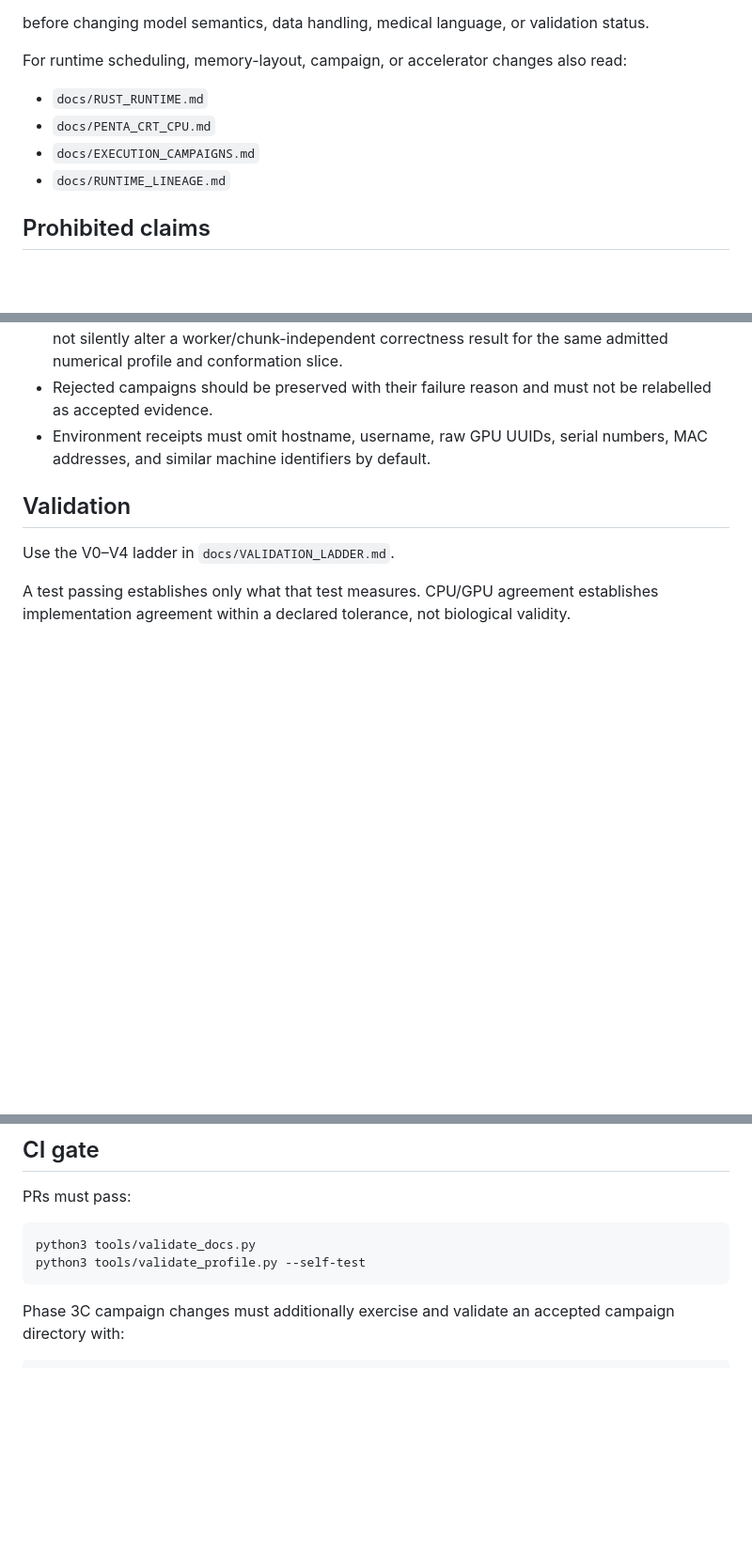
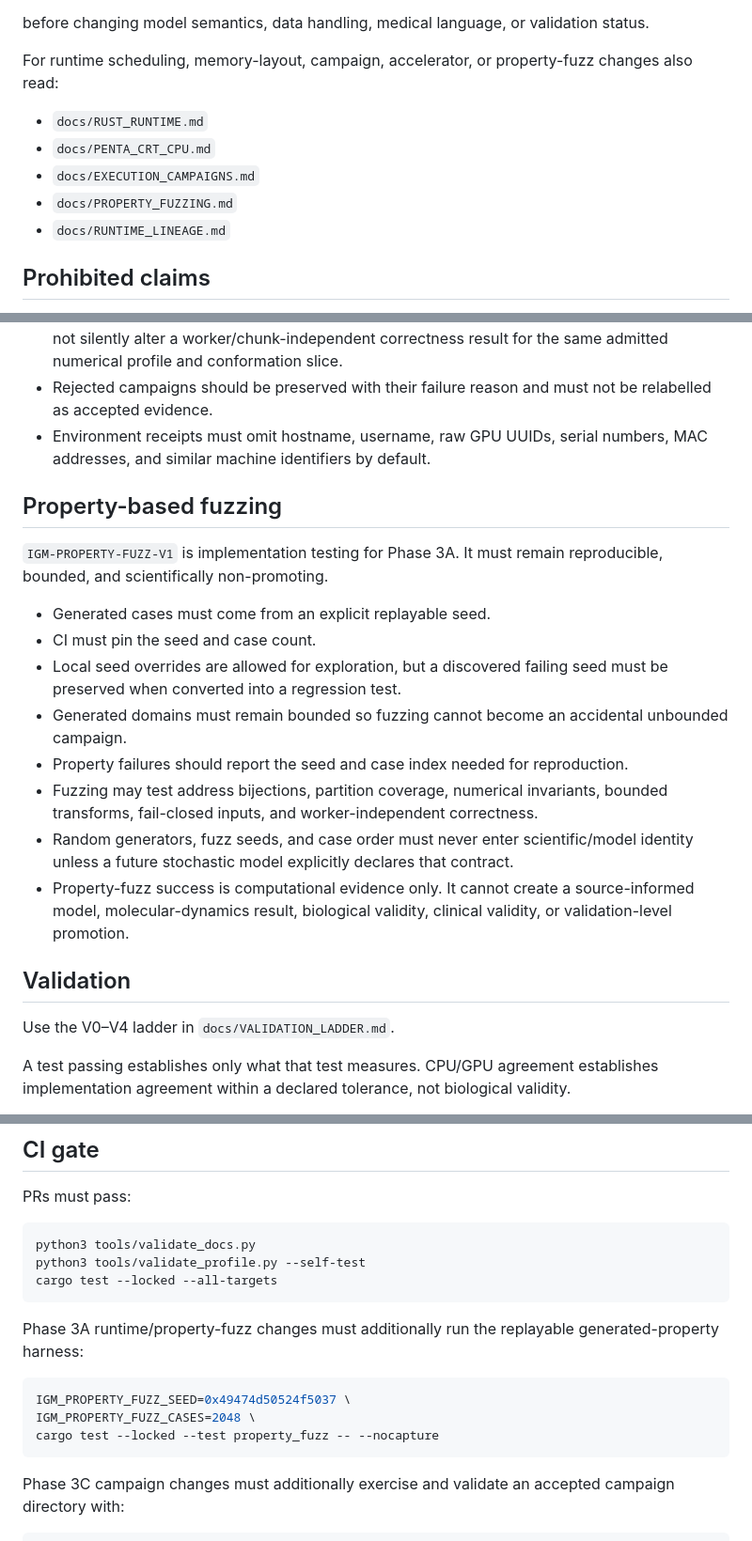
Before and after one commit to QSOLKCB/igm, a Markdown page: AGENTS.md, 3 parts joined by grey strips. Shown at 94% size. GitHub-like rendering; blank space fills up the shorter version.

Commit message:
Add property fuzzing agent rules

````diff
--- a/AGENTS.md
+++ b/AGENTS.md
@@ -58,11 +58,12 @@ Read:
 
 before changing model semantics, data handling, medical language, or validation status.
 
-For runtime scheduling, memory-layout, campaign, or accelerator changes also read:
+For runtime scheduling, memory-layout, campaign, accelerator, or property-fuzz changes also read:
 
 - `docs/RUST_RUNTIME.md`
 - `docs/PENTA_CRT_CPU.md`
 - `docs/EXECUTION_CAMPAIGNS.md`
+- `docs/PROPERTY_FUZZING.md`
 - `docs/RUNTIME_LINEAGE.md`
 
 ## Prohibited claims
@@ -111,6 +112,19 @@ Future runtimes, Pages tools, and accelerator paths must reject a profile that f
 - Worker count, chunk count, and memory budget may affect the manifest/benchmark but must not silently alter a worker/chunk-independent correctness result for the same admitted numerical profile and conformation slice.
 - Rejected campaigns should be preserved with their failure reason and must not be relabelled as accepted evidence.
 - Environment receipts must omit hostname, username, raw GPU UUIDs, serial numbers, MAC addresses, and similar machine identifiers by default.
+
+## Property-based fuzzing
+
+`IGM-PROPERTY-FUZZ-V1` is implementation testing for Phase 3A. It must remain reproducible, bounded, and scientifically non-promoting.
+
+- Generated cases must come from an explicit replayable seed.
+- CI must pin the seed and case count.
+- Local seed overrides are allowed for exploration, but a discovered failing seed must be preserved when converted into a regression test.
+- Generated domains must remain bounded so fuzzing cannot become an accidental unbounded campaign.
+- Property failures should report the seed and case index needed for reproduction.
+- Fuzzing may test address bijections, partition coverage, numerical invariants, bounded transforms, fail-closed inputs, and worker-independent correctness.
+- Random generators, fuzz seeds, and case order must never enter scientific/model identity unless a future stochastic model explicitly declares that contract.
+- Property-fuzz success is computational evidence only. It cannot create a source-informed model, molecular-dynamics result, biological validity, clinical validity, or validation-level promotion.
 
 ## Validation
 
@@ -161,6 +175,15 @@ PRs must pass:
 ```bash
 python3 tools/validate_docs.py
 python3 tools/validate_profile.py --self-test
+cargo test --locked --all-targets
+```
+
+Phase 3A runtime/property-fuzz changes must additionally run the replayable generated-property harness:
+
+```bash
+IGM_PROPERTY_FUZZ_SEED=0x49474d50524f5037 \
+IGM_PROPERTY_FUZZ_CASES=2048 \
+cargo test --locked --test property_fuzz -- --nocapture
 ```
 
 Phase 3C campaign changes must additionally exercise and validate an accepted campaign directory with:
````
